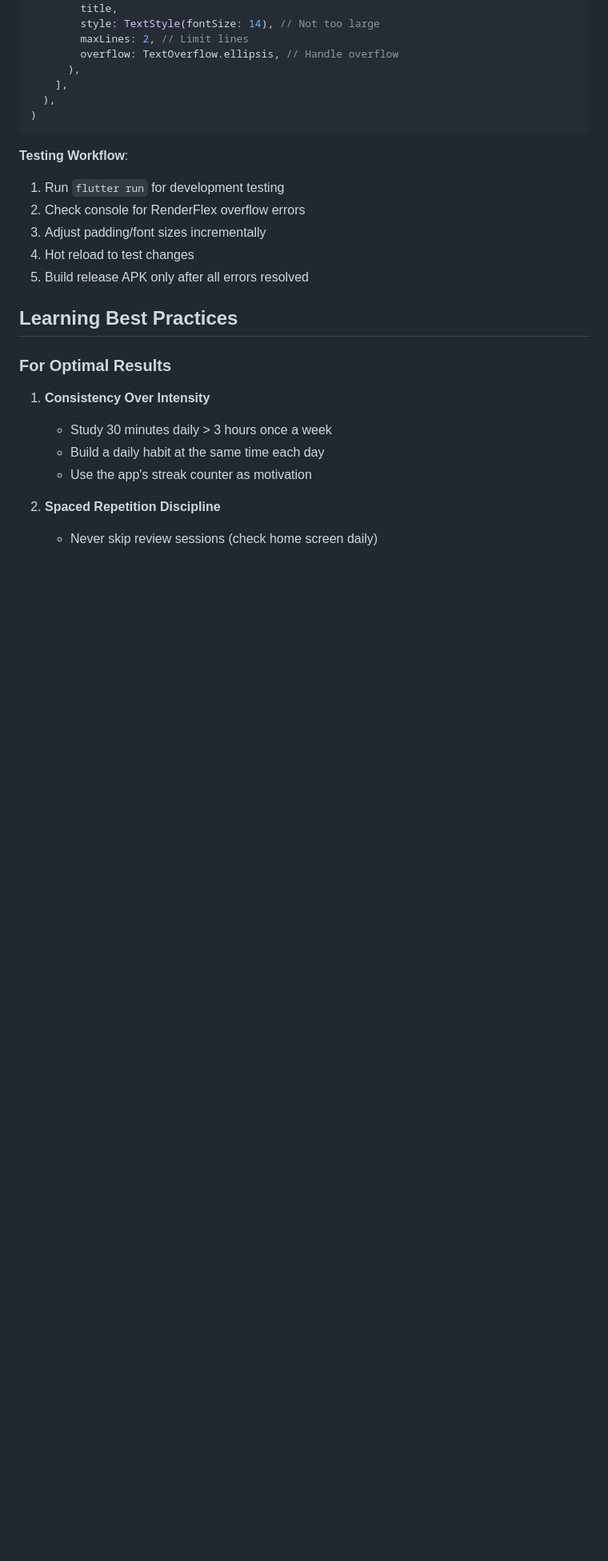
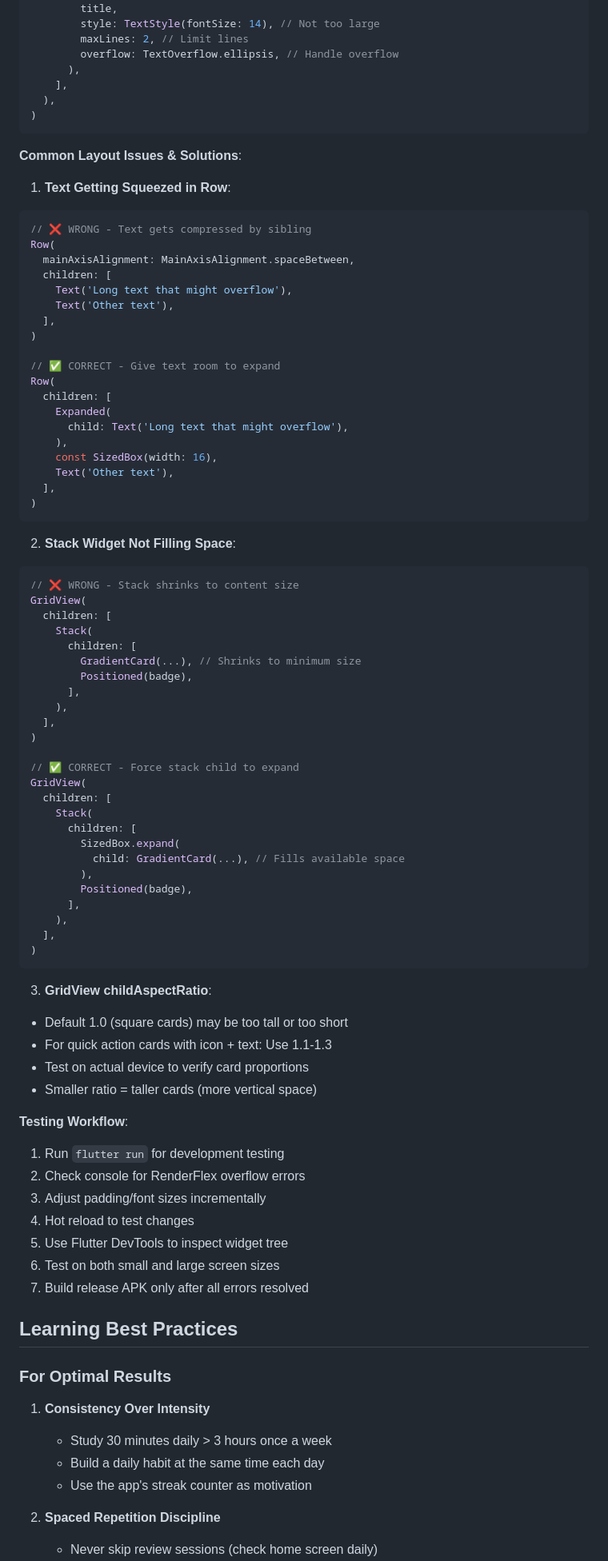
Before and after one commit to zhy844694805/Italiano, a Markdown page: CLAUDE.md, the part around one of its changes. Shown at 80% size. GitHub-like rendering; blank space fills up the shorter version.

````diff
--- a/CLAUDE.md
+++ b/CLAUDE.md
@@ -887,12 +922,74 @@ GradientCard(
 )
 ```
 
+**Common Layout Issues & Solutions**:
+
+1. **Text Getting Squeezed in Row**:
+```dart
+// ❌ WRONG - Text gets compressed by sibling
+Row(
+  mainAxisAlignment: MainAxisAlignment.spaceBetween,
+  children: [
+    Text('Long text that might overflow'),
+    Text('Other text'),
+  ],
+)
+
+// ✅ CORRECT - Give text room to expand
+Row(
+  children: [
+    Expanded(
+      child: Text('Long text that might overflow'),
+    ),
+    const SizedBox(width: 16),
+    Text('Other text'),
+  ],
+)
+```
+
+2. **Stack Widget Not Filling Space**:
+```dart
+// ❌ WRONG - Stack shrinks to content size
+GridView(
+  children: [
+    Stack(
+      children: [
+        GradientCard(...), // Shrinks to minimum size
+        Positioned(badge),
+      ],
+    ),
+  ],
+)
+
+// ✅ CORRECT - Force stack child to expand
+GridView(
+  children: [
+    Stack(
+      children: [
+        SizedBox.expand(
+          child: GradientCard(...), // Fills available space
+        ),
+        Positioned(badge),
+      ],
+    ),
+  ],
+)
+```
+
+3. **GridView childAspectRatio**:
+- Default 1.0 (square cards) may be too tall or too short
+- For quick action cards with icon + text: Use 1.1-1.3
+- Test on actual device to verify card proportions
+- Smaller ratio = taller cards (more vertical space)
+
 **Testing Workflow**:
 1. Run `flutter run` for development testing
 2. Check console for RenderFlex overflow errors
 3. Adjust padding/font sizes incrementally
 4. Hot reload to test changes
-5. Build release APK only after all errors resolved
+5. Use Flutter DevTools to inspect widget tree
+6. Test on both small and large screen sizes
+7. Build release APK only after all errors resolved
 
 ## Learning Best Practices
 
````
Also changed, not shown: other parts of CLAUDE.md (+36 -1 lines).
